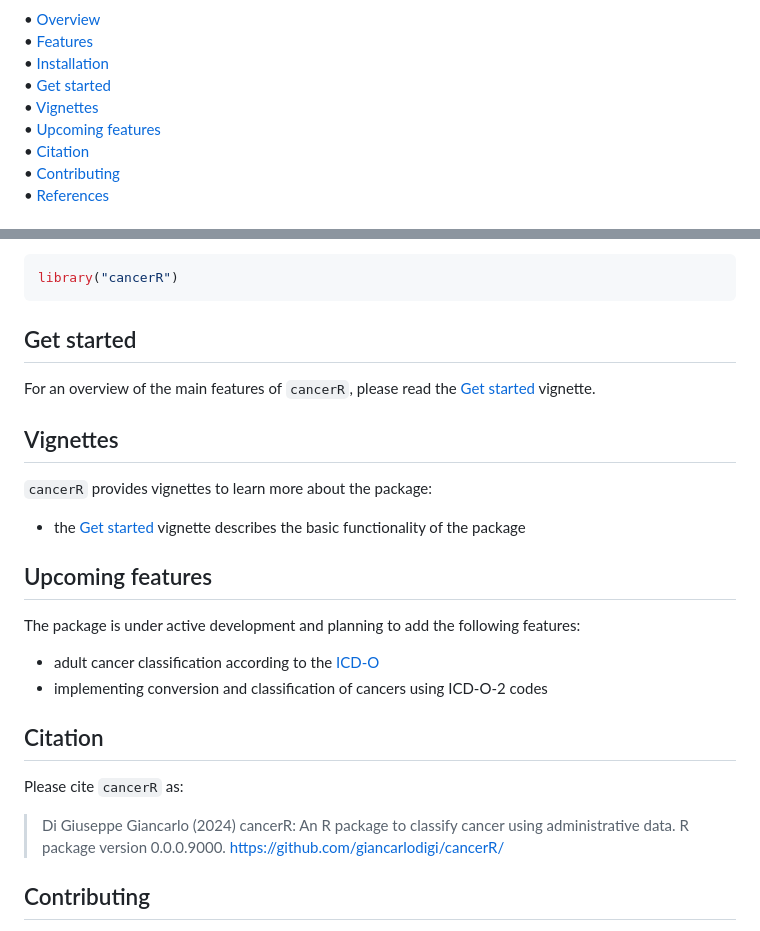
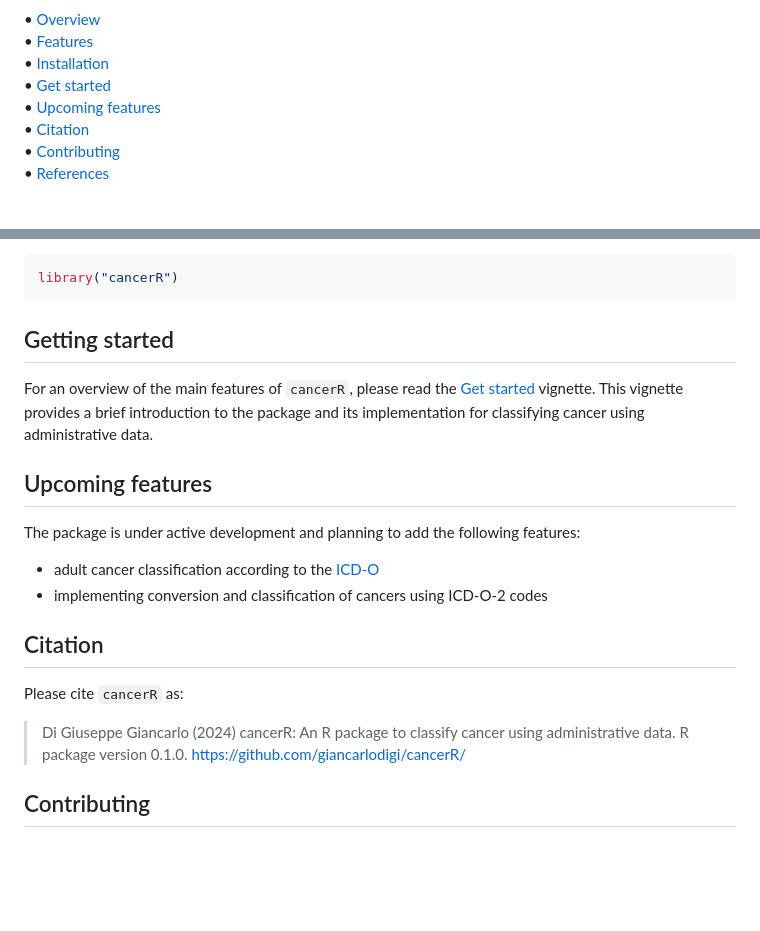
Before and after one commit to giancarlodigi/cancerR, a Markdown page: README.md, 2 parts joined by grey strips. GitHub-like rendering; blank space fills up the shorter version.

Commit message:
doc: render README

````diff
--- a/README.md
+++ b/README.md
@@ -24,8 +24,7 @@ WIP](https://www.repostatus.org/badges/latest/wip.svg)](https://www.repostatus.o
 • <a href="#overview">Overview</a><br> •
 <a href="#features">Features</a><br> •
 <a href="#installation">Installation</a><br> •
-<a href="#get-started">Get started</a><br> •
-<a href="#vignettes">Vignettes</a><br> •
+<a href="#getting-started">Get started</a><br> •
 <a href="#upcoming-features">Upcoming features</a><br> •
 <a href="#citation">Citation</a><br> •
 <a href="#contributing">Contributing</a><br> •
@@ -83,19 +82,12 @@ Then you can attach the package `cancerR`:
 library("cancerR")
 ```
 
-## Get started
+## Getting started
 
 For an overview of the main features of `cancerR`, please read the [Get
 started](https://giancarlodigi.github.io/cancerR/articles/cancerR.html)
-vignette.
-
-## Vignettes
-
-`cancerR` provides vignettes to learn more about the package:
-
-- the [Get
-  started](https://giancarlodigi.github.io/cancerR/articles/cancerR.html)
-  vignette describes the basic functionality of the package
+vignette. This vignette provides a brief introduction to the package and
+its implementation for classifying cancer using administrative data.
 
 ## Upcoming features
 
@@ -112,7 +104,7 @@ following features:
 Please cite `cancerR` as:
 
 > Di Giuseppe Giancarlo (2024) cancerR: An R package to classify cancer
-> using administrative data. R package version 0.0.0.9000.
+> using administrative data. R package version 0.1.0.
 > <https://github.com/giancarlodigi/cancerR/>
 
 ## Contributing
````
